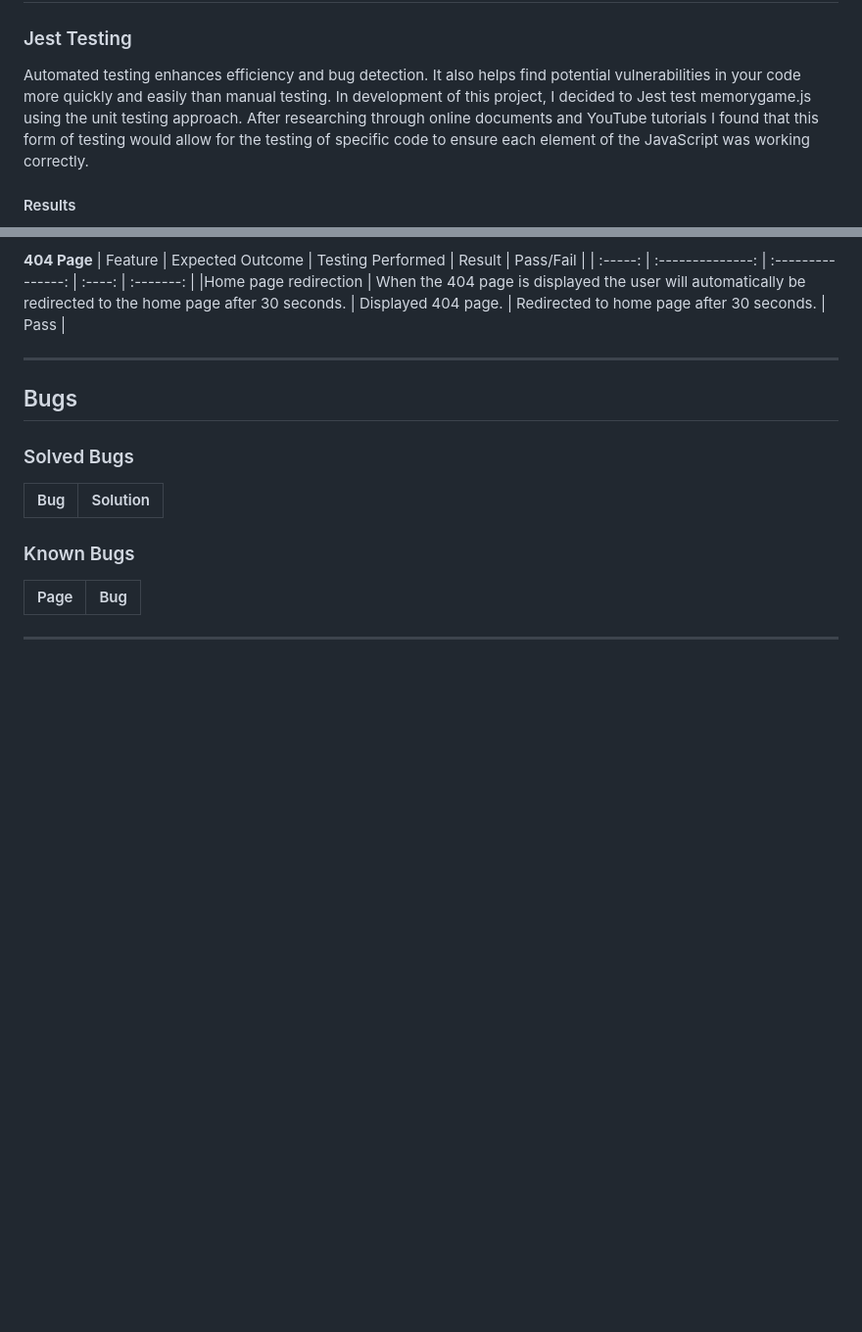
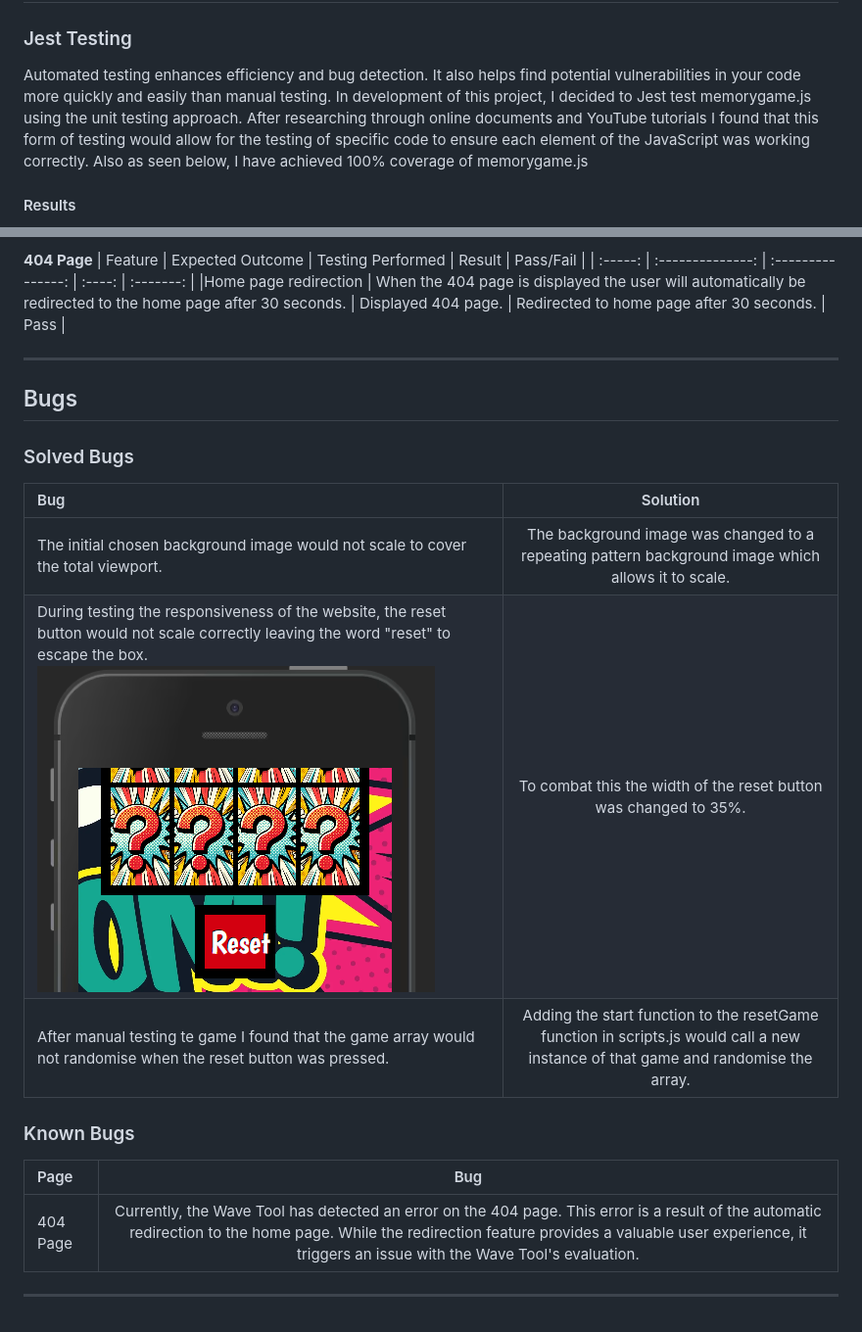
Before and after one commit to Chris-RG1980/code-institute-MSP2, a Markdown page: TESTING.md, 2 parts joined by grey strips. Shown: that part at 98% size. GitHub-like rendering; pictures changed too: resources/testing/bug-reset-button.png (added); blank space fills up the shorter version.

Commit message:
docs: Complete bugs section

```diff
--- a/TESTING.md
+++ b/TESTING.md
@@ -54,7 +54,7 @@ Desktop 1080p: 1920 x 1080
 ## Automated Testing
 ### Jest Testing
 Automated testing enhances efficiency and bug detection. It also helps find potential vulnerabilities in your code more quickly and easily than manual testing.
-In development of this project, I decided to Jest test memorygame.js using the unit testing approach. After researching through online documents and YouTube tutorials I found that this form of testing would allow for the testing of specific code to ensure each element of the JavaScript was working correctly.
+In development of this project, I decided to Jest test memorygame.js using the unit testing approach. After researching through online documents and YouTube tutorials I found that this form of testing would allow for the testing of specific code to ensure each element of the JavaScript was working correctly. Also as seen below, I have achieved 100% coverage of memorygame.js
 #### Results
 ![Image](/resources/testing/jest-testing-results.png)
 
@@ -174,9 +174,14 @@ Testing has been carried out on the browsers within the below table as these bro
 ### Solved Bugs
 | Bug | Solution |
 |:----| :------: |
+|The initial chosen background image would not scale to cover the total viewport. | The background image was changed to a repeating pattern background image which allows it to scale. |
+|During testing the responsiveness of the website, the reset button would not scale correctly leaving the word "reset" to escape the box. ![Image](resources/testing/bug-reset-button.png)  | To combat this the width of the reset button was changed to 35%. |
+|After manual testing te game I found that the game array would not randomise when the reset button was pressed. | Adding the start function to the resetGame function in scripts.js would call a new instance of that game and randomise the array. |
+
 
 ### Known Bugs
 | Page | Bug |
 | :--- | :-----: |
+| 404 Page | Currently, the Wave Tool has detected an error on the 404 page. This error is a result of the automatic redirection to the home page. While the redirection feature provides a valuable user experience, it triggers an issue with the Wave Tool's evaluation. |
 
 ***
```
